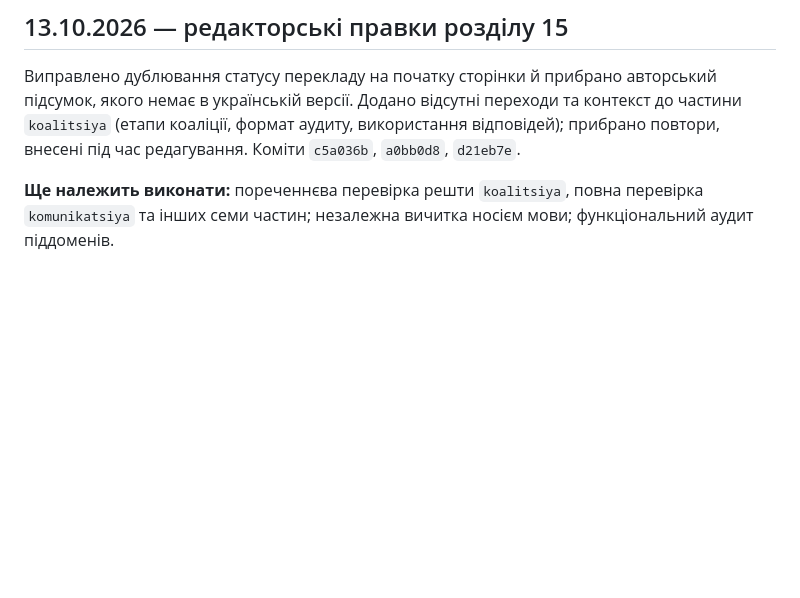
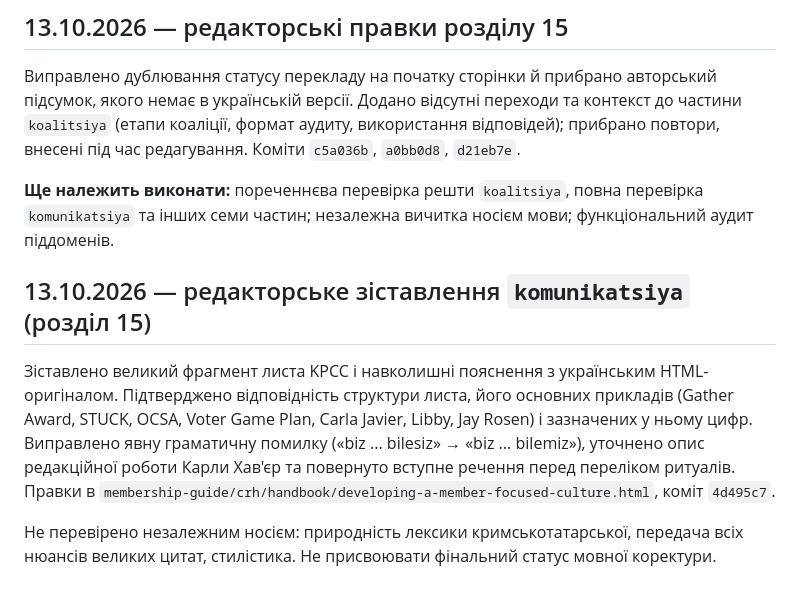
Before and after one commit to Ianitskyi/promedia-research, a Markdown page: membership-guide/crh/QA_EDITORIAL_AND_SITE_AUDIT_UK.md, the part around the change. Drawn GitHub-style; blank space fills up the shorter version.

Commit message:
Record verified corrections to final chapter KPCC communication example

```diff
--- a/membership-guide/crh/QA_EDITORIAL_AND_SITE_AUDIT_UK.md
+++ b/membership-guide/crh/QA_EDITORIAL_AND_SITE_AUDIT_UK.md
@@ -62,3 +62,9 @@
 Виправлено дублювання статусу перекладу на початку сторінки й прибрано авторський підсумок, якого немає в українській версії. Додано відсутні переходи та контекст до частини `koalitsiya` (етапи коаліції, формат аудиту, використання відповідей); прибрано повтори, внесені під час редагування. Коміти `c5a036b`, `a0bb0d8`, `d21eb7e`.
 
 **Ще належить виконати:** пореченнєва перевірка решти `koalitsiya`, повна перевірка `komunikatsiya` та інших семи частин; незалежна вичитка носієм мови; функціональний аудит піддоменів.
+
+## 13.10.2026 — редакторське зіставлення `komunikatsiya` (розділ 15)
+
+Зіставлено великий фрагмент листа KPCC і навколишні пояснення з українським HTML-оригіналом. Підтверджено відповідність структури листа, його основних прикладів (Gather Award, STUCK, OCSA, Voter Game Plan, Carla Javier, Libby, Jay Rosen) і зазначених у ньому цифр. Виправлено явну граматичну помилку («biz ... bilesiz» → «biz ... bilemiz»), уточнено опис редакційної роботи Карли Хав'єр та повернуто вступне речення перед переліком ритуалів. Правки в `membership-guide/crh/handbook/developing-a-member-focused-culture.html`, коміт `4d495c7`.
+
+Не перевірено незалежним носієм: природність лексики кримськотатарської, передача всіх нюансів великих цитат, стилістика. Не присвоювати фінальний статус мовної коректури.
```
